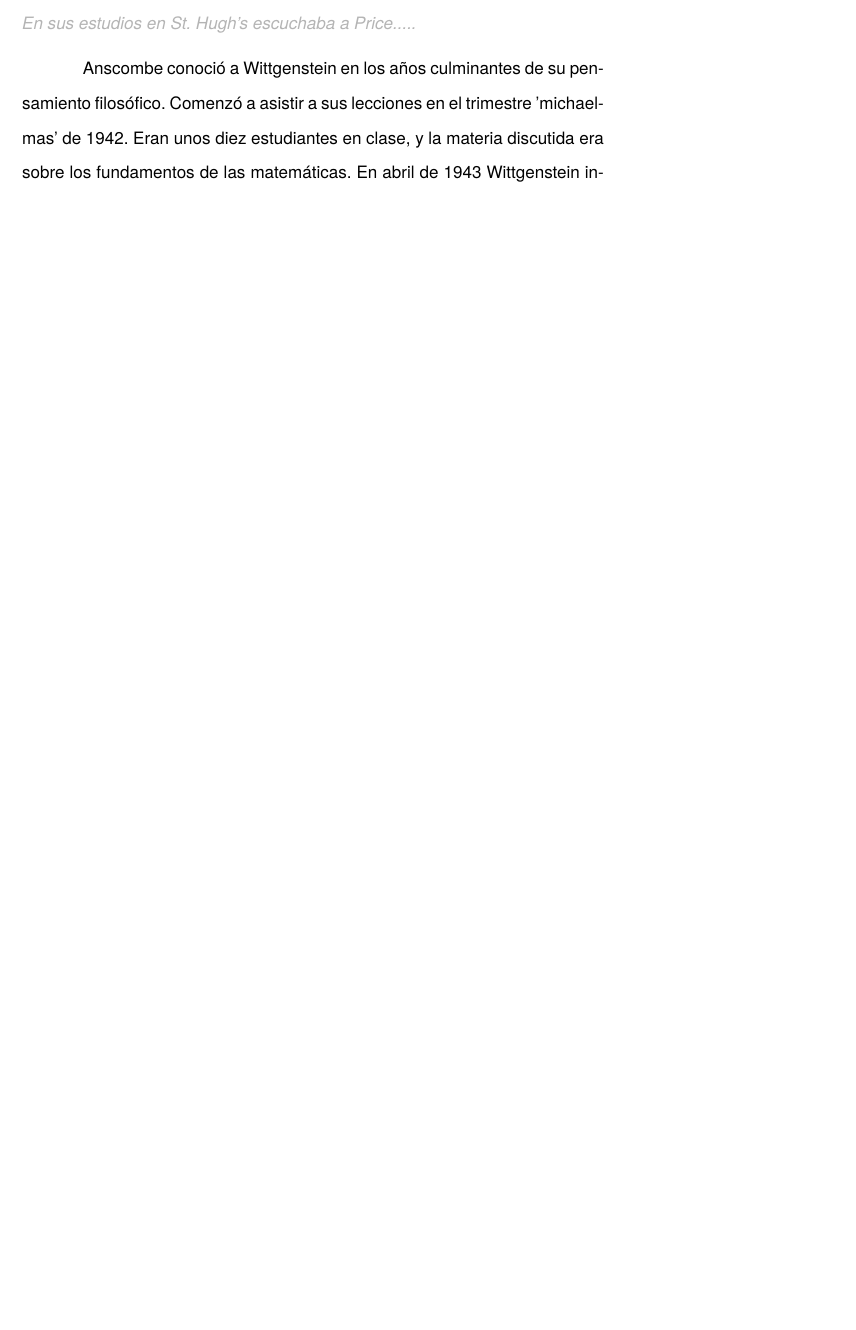
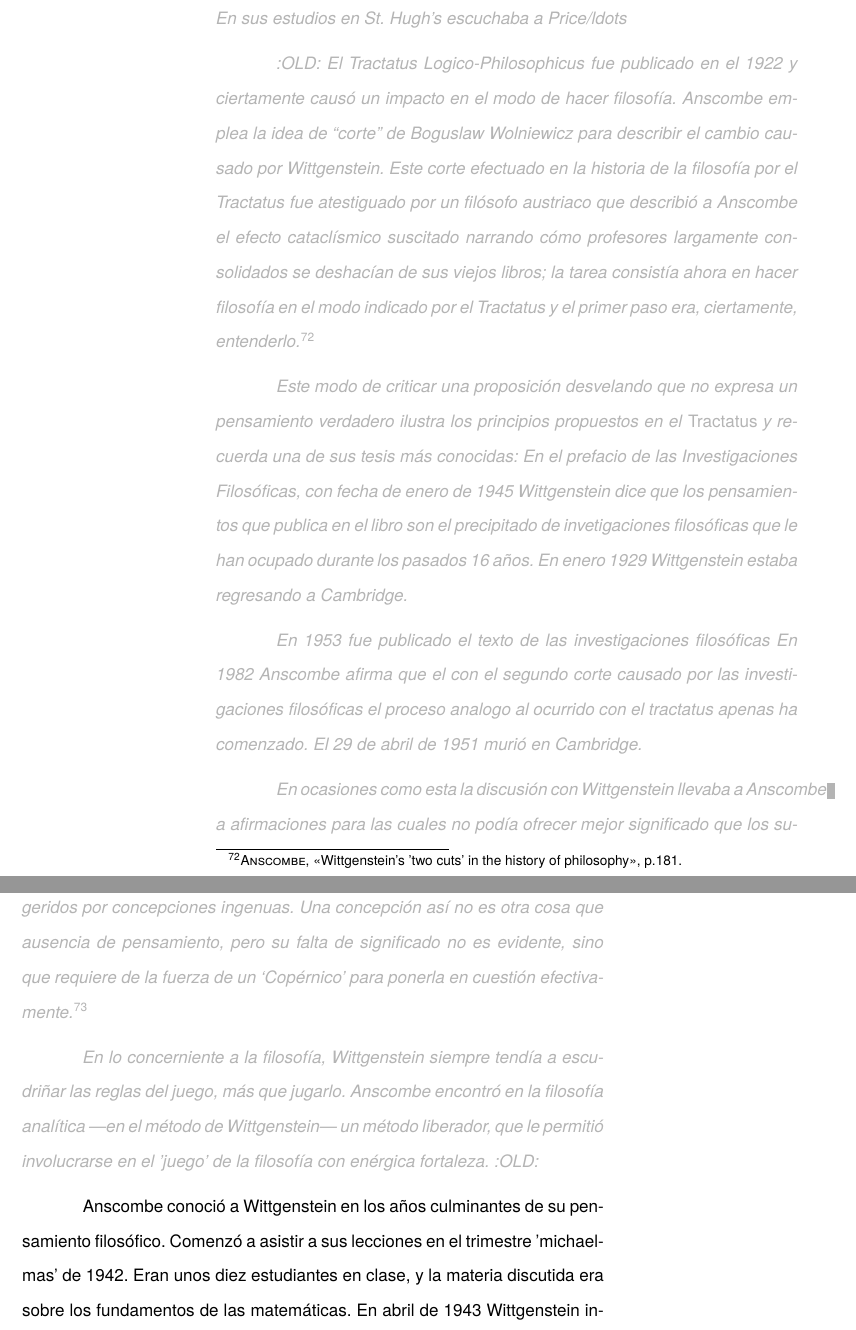
Before and after one commit to jdelcueto/Tesina, a LaTeX thesis (tex/main.tex, which reads tex/ch3/3_1.tex): part of page 33 of 41 before the commit and two parts of pages 31 and 32 of 37 after it, the two joined at a grey line, cut so that both start at the same text, the shorter picture padded with empty space. The pictures show the PDF file staging/main.pdf that the author committed with the source.

Commit message:
working again on 3.1

```diff
--- a/tex/ch3/3_1.tex
+++ b/tex/ch3/3_1.tex
@@ -790,53 +801,57 @@ guerra en un campamento italiano\footcite[cf. p.268]{mcguinness}:
 
   El método terapeútico de Wittgenstein tuvo éxito en liberarla de confusiones
   filosóficas donde otras metodologíás mas teoréticas habían fallado. En sus
-  estudios en St. Hugh's escuchaba a Price.....
+  estudios en St. Hugh's escuchaba a Price/ldots
   \end{revision}
 
+  \begin{revision}
+  :OLD:
+  El Tractatus Logico-Philosophicus fue publicado en el 1922 y ciertamente causó
+  un impacto en el modo de hacer filosofía. Anscombe emplea la idea de ``corte''
+  de Boguslaw Wolniewicz para describir el cambio causado por Wittgenstein. Este
+  corte efectuado en la historia de la filosofía por el Tractatus fue atestiguado
+  por un filósofo austriaco que describió a Anscombe el efecto cataclísmico
+  suscitado narrando cómo profesores largamente consolidados se deshacían de sus
+  viejos libros; la tarea consistía ahora en hacer filosofía en el modo indicado
+  por el Tractatus y el primer paso era, ciertamente, entenderlo.
+  \footcite[p.181]{twocuts}
+  \end{revision}
 
-  %El Tractatus Logico-Philosophicus fue publicado en el 1922 y ciertamente causó
-  %un impacto en el modo de hacer filosofía. Anscombe emplea la idea de ``corte''
-  %de Boguslaw Wolniewicz para describir el cambio causado por Wittgenstein. Este
-  %corte efectuado en la historia de la filosofía por el Tractatus fue atestiguado
-  %por un filósofo austriaco que describió a Anscombe el efecto cataclísmico
-  %suscitado narrando cómo profesores largamente consolidados se deshacían de sus
-  %viejos libros; la tarea consistía ahora en hacer filosofía en el modo indicado
-  %por el Tractatus y el primer paso era, ciertamente, entenderlo.
-  %\footcite[p.181]{twocuts}
+  \begin{revision}
+  Este modo de criticar una proposición desvelando que no expresa un pensamiento
+  verdadero ilustra los principios propuestos en el \emph{Tractatus} y recuerda
+  una de sus tesis más conocidas:
+  En el prefacio de las Investigaciones Filosóficas, con fecha de enero de 1945
+  Wittgenstein dice que los pensamientos que publica en el libro son el
+  precipitado de invetigaciones filosóficas que le han ocupado durante los pasados
+  16 años. En enero 1929 Wittgenstein estaba regresando a Cambridge.
+  \end{revision}
 
+  \begin{revision}
+  En 1953 fue publicado el texto de las investigaciones filosóficas
+  En 1982 Anscombe afirma que el con el segundo corte causado por las
+  investigaciones filosóficas el proceso analogo al ocurrido con el tractatus
+  apenas ha comenzado.
+  El 29 de abril de 1951 murió en Cambridge.
+  \end{revision}
 
-  %Este modo de criticar una proposición desvelando que no expresa un pensamiento
-  %verdadero ilustra los principios propuestos en el \emph{Tractatus} y recuerda
-  %una de sus tesis más conocidas:
+  \begin{revision}
+  En ocasiones como esta la
+  discusión con Wittgenstein llevaba a Anscombe a afirmaciones para las cuales no
+  podía ofrecer mejor significado que los sugeridos por concepciones ingenuas. Una
+  concepción así no es otra cosa que ausencia de pensamiento, pero su falta de
+  significado no es evidente, sino que requiere de la fuerza de un `Copérnico'
+  para ponerla en cuestión efectivamente.\footcite[cf. 151]{IWT}
+  \end{revision}
 
-  %En el prefacio de las Investigaciones Filosóficas, con fecha de enero de 1945
-  %Wittgenstein dice que los pensamientos que publica en el libro son el
-  %precipitado de invetigaciones filosóficas que le han ocupado durante los pasados
-  %16 años. En enero 1929 Wittgenstein estaba regresando a Cambridge.
-
-  %En 1953 fue publicado el texto de las investigaciones filosóficas
-
-  %En 1982 Anscombe afirma que el con el segundo corte causado por las
-  %investigaciones filosóficas el proceso analogo al ocurrido con el tractatus
-  %apenas ha comenzado.
-
-  %El 29 de abril de 1951 murió en Cambridge.
-  %\begin{revision}
-  %En ocasiones como esta la
-  %discusión con Wittgenstein llevaba a Anscombe a afirmaciones para las cuales no
-  %podía ofrecer mejor significado que los sugeridos por concepciones ingenuas. Una
-  %concepción así no es otra cosa que ausencia de pensamiento, pero su falta de
-  %significado no es evidente, sino que requiere de la fuerza de un `Copérnico'
-  %para ponerla en cuestión efectivamente.\footcite[cf. 151]{IWT}
-  %\end{revision}
-
-  %\begin{revision}
-  %En lo concerniente a la filosofía, Wittgenstein siempre tendía a escudriñar las
-  %reglas del juego, más que jugarlo.
-  %Anscombe encontró en la filosofía analítica ---en el método de Wittgenstein---
-  %un método liberador, que le permitió involucrarse en el 'juego' de la filosofía
-  %con enérgica fortaleza.
-  %\end{revision}
+  \begin{revision}
+  En lo concerniente a la filosofía, Wittgenstein siempre tendía a escudriñar las
+  reglas del juego, más que jugarlo.
+  Anscombe encontró en la filosofía analítica ---en el método de Wittgenstein---
+  un método liberador, que le permitió involucrarse en el 'juego' de la filosofía
+  con enérgica fortaleza.
+  :OLD:
+  \end{revision}
 
   Anscombe conoció a Wittgenstein en los años culminantes de su pensamiento
   filosófico. Comenzó a asistir a sus lecciones en el trimestre 'michaelmas' de
```
Also changed, not shown: tex/ch3.tex (+2 -2 lines), tex/main.tex (+3 -3 lines), staging/main.pdf, tex/ch3/3_1.tex (37 more changed lines), 1 other file.
